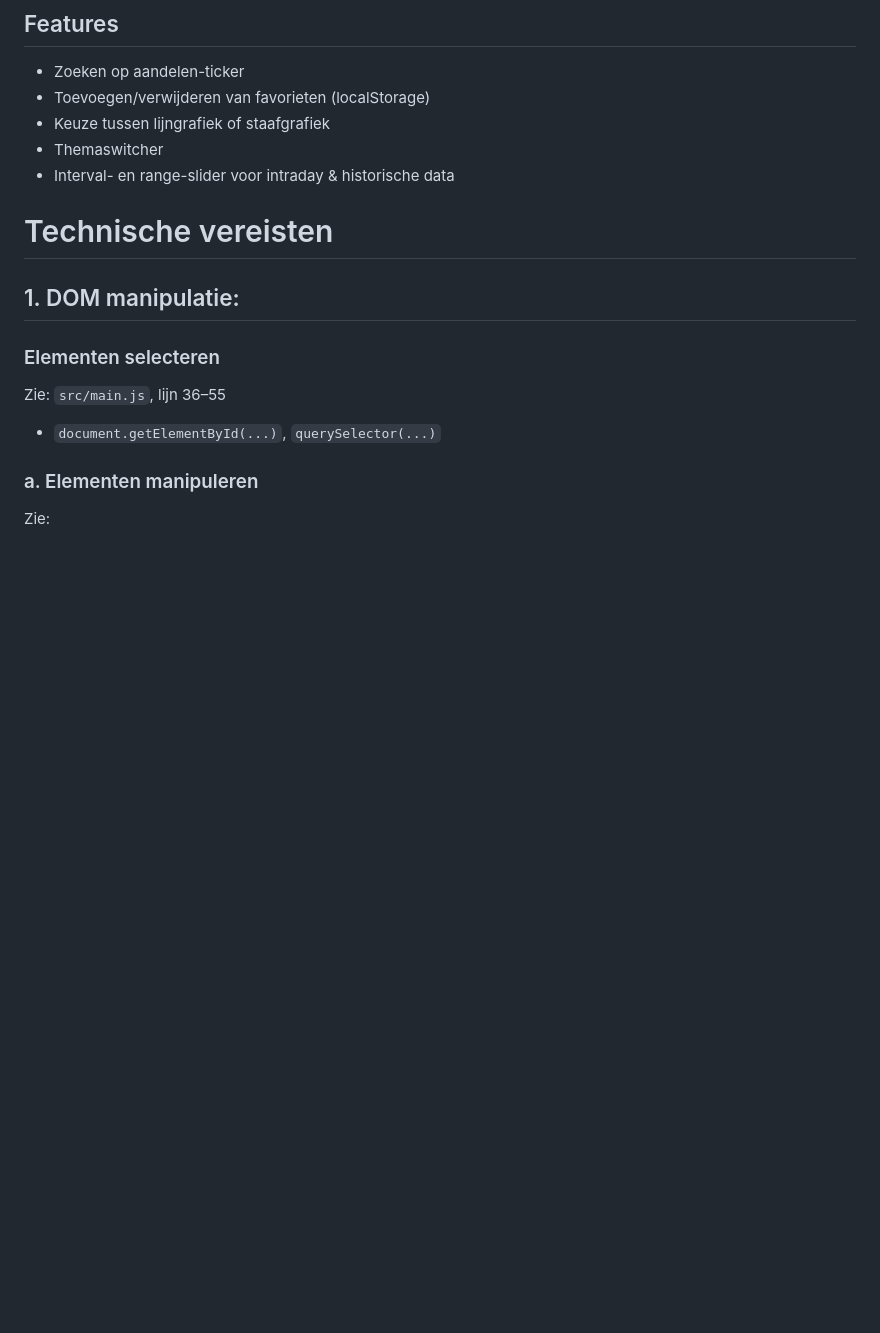
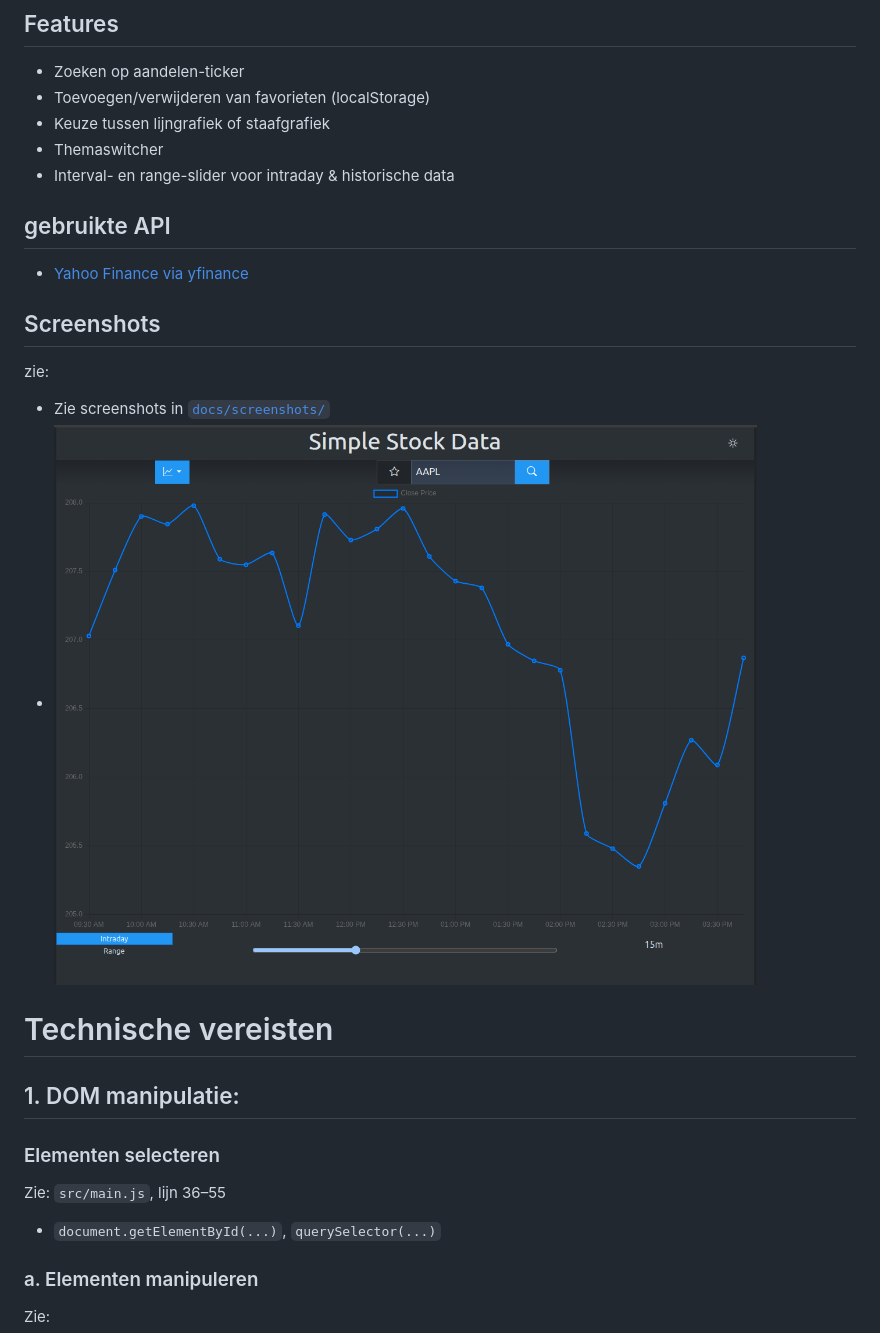
Before and after one commit to TomIgnoul/SimpleStockData, a Markdown page: README.md, the part around one of its changes. Rendered like a GitHub page; blank space fills up the shorter version.

```diff
--- a/README.md
+++ b/README.md
@@ -17,6 +17,17 @@ De gegevens uit de grafiek worden ook weergegeven in een tabel. De gebruiker hee
 - Keuze tussen lijngrafiek of staafgrafiek
 - Themaswitcher
 - Interval- en range-slider voor intraday & historische data
+
+## gebruikte API
+
+- [Yahoo Finance via yfinance](https://pypi.org/project/yfinance/)
+
+## Screenshots
+
+zie:
+
+- Zie screenshots in [`docs/screenshots/`](docs/screenshots/)
+- ![landingpage](docs/screenshots/1.Landingpage.png)
 
 # Technische vereisten
 
```
Also changed, not shown: other parts of README.md (+78 -96 lines).
